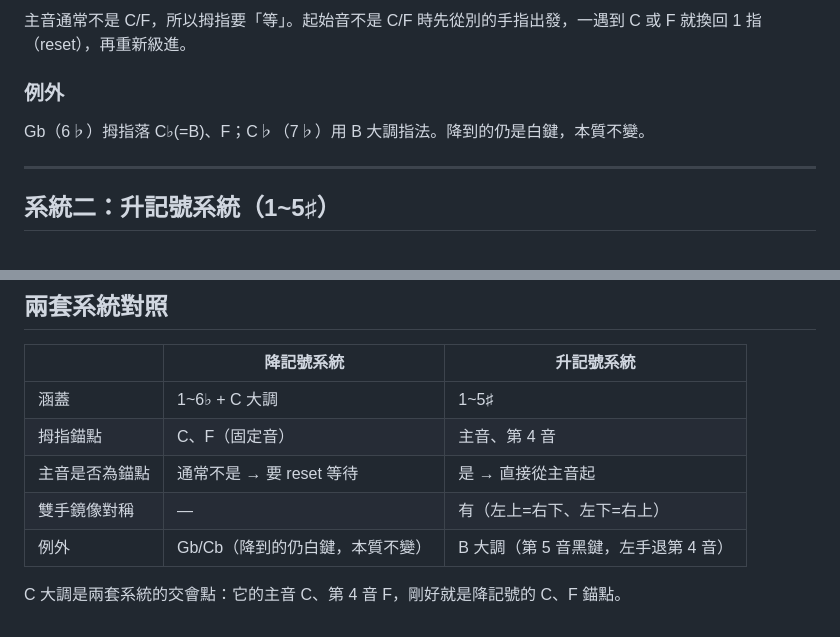
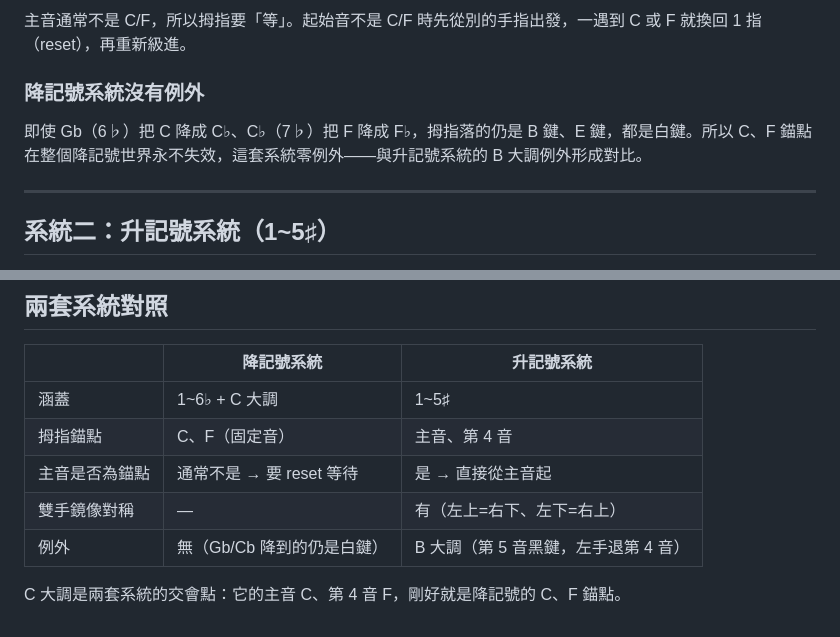
Before and after one commit to ccli-taipower/hanon-fingering, a Markdown page: 兩套系統指法摘要.md, 2 parts joined by grey strips. GitHub-like rendering.

Commit message:
Reframe: flat system has zero exceptions (Cb/Fb still land on white keys), contrast with sharp B exception

```diff
--- a/兩套系統指法摘要.md
+++ b/兩套系統指法摘要.md
@@ -25,8 +25,8 @@
 ### 關鍵操作：reset
 主音通常不是 C/F，所以拇指要「等」。起始音不是 C/F 時先從別的手指出發，一遇到 C 或 F 就換回 1 指（reset），再重新級進。
 
-### 例外
-Gb（6♭）拇指落 C♭(=B)、F；C♭（7♭）用 B 大調指法。降到的仍是白鍵，本質不變。
+### 降記號系統沒有例外
+即使 Gb（6♭）把 C 降成 C♭、C♭（7♭）把 F 降成 F♭，拇指落的仍是 B 鍵、E 鍵，都是白鍵。所以 C、F 錨點在整個降記號世界永不失效，這套系統零例外——與升記號系統的 B 大調例外形成對比。
 
 ---
 
@@ -74,6 +74,6 @@ B 大調第 5 音 F♯ 是黑鍵，左手第二錨點退用第 4 音 E。這打
 | 拇指錨點 | C、F（固定音） | 主音、第 4 音 |
 | 主音是否為錨點 | 通常不是 → 要 reset 等待 | 是 → 直接從主音起 |
 | 雙手鏡像對稱 | — | 有（左上=右下、左下=右上）|
-| 例外 | Gb/Cb（降到的仍白鍵，本質不變）| B 大調（第 5 音黑鍵，左手退第 4 音）|
+| 例外 | 無（Gb/Cb 降到的仍是白鍵）| B 大調（第 5 音黑鍵，左手退第 4 音）|
 
 C 大調是兩套系統的交會點：它的主音 C、第 4 音 F，剛好就是降記號的 C、F 錨點。
```
